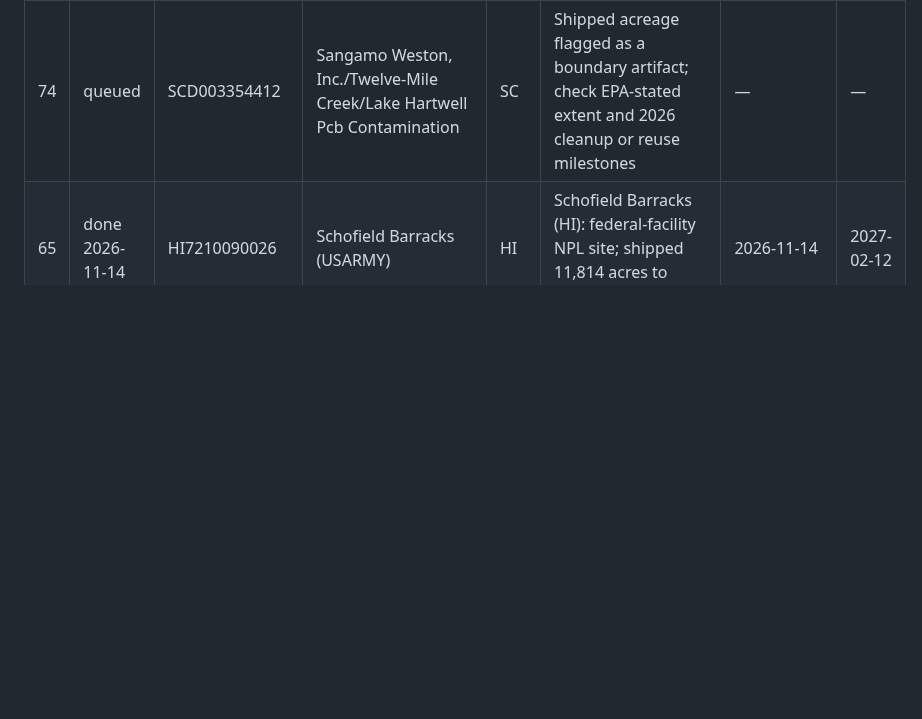
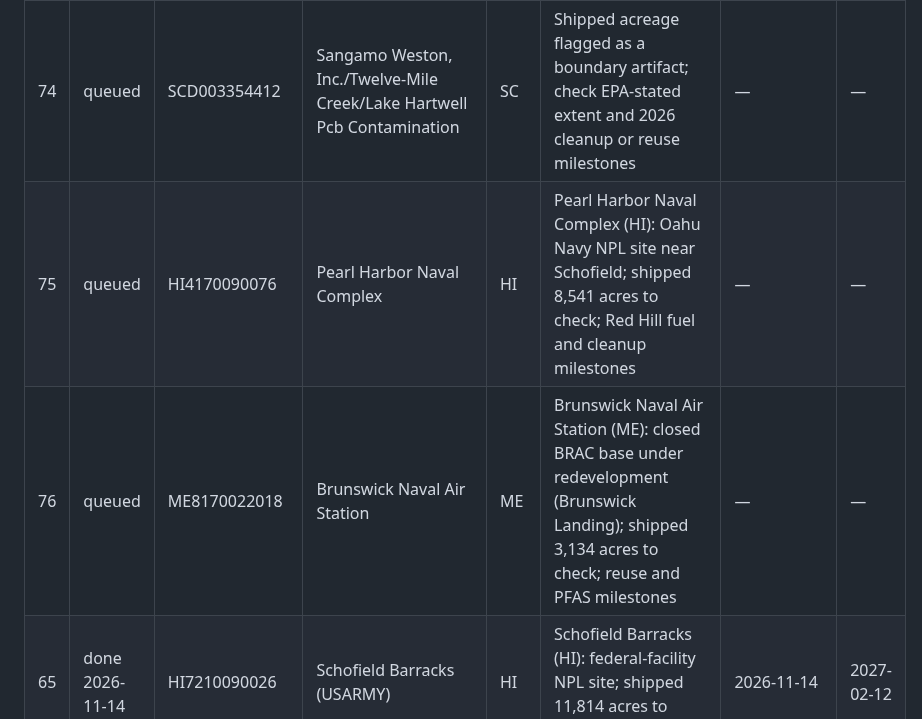
Before and after one commit to pranava0x0/brownfield-opportunities, a Markdown page: backlog.md, the part around the change. Drawn GitHub-style; blank space fills up the shorter version.

Commit message:
research: queue Pearl Harbor and Brunswick NAS (daily routine 2026-11-14)
Keeps the research queue at the 10-row minimum.
Models: Claude Opus (orchestration).

```diff
--- a/backlog.md
+++ b/backlog.md
@@ -315,6 +315,8 @@ Rules the routine follows:
 | 72 | queued | MA7210025154 | Fort Devens | MA | Fort Devens: federal NPL under MassDevelopment reuse; shipped 9,264 acres and current projects to check | — | — |
 | 73 | queued | MON000705842 | Washington County Lead District - Furnace Creek | MO | Washington County Lead District - Furnace Creek (MO): shipped 341,887 acres is a district outline; EPA extent and 2026 yard-cleanup milestones | — | — |
 | 74 | queued | SCD003354412 | Sangamo Weston, Inc./Twelve-Mile Creek/Lake Hartwell Pcb Contamination | SC | Shipped acreage flagged as a boundary artifact; check EPA-stated extent and 2026 cleanup or reuse milestones | — | — |
+| 75 | queued | HI4170090076 | Pearl Harbor Naval Complex | HI | Pearl Harbor Naval Complex (HI): Oahu Navy NPL site near Schofield; shipped 8,541 acres to check; Red Hill fuel and cleanup milestones | — | — |
+| 76 | queued | ME8170022018 | Brunswick Naval Air Station | ME | Brunswick Naval Air Station (ME): closed BRAC base under redevelopment (Brunswick Landing); shipped 3,134 acres to check; reuse and PFAS milestones | — | — |
 | 65 | done 2026-11-14 | HI7210090026 | Schofield Barracks (USARMY) | HI | Schofield Barracks (HI): federal-facility NPL site; shipped 11,814 acres to check | 2026-11-14 | 2027-02-12 |
 | 64 | done 2026-11-14 | PRN000204694 | Atlantic Fleet Weapons Training Area | PR | Atlantic Fleet Weapons Training Area (PR): shipped 25,864 acres to check; Vieques reuse or cleanup milestones; 2026-11-11: navfac.navy.mil Vieques pages return 403 to fetches; no readable in-window source. Try semspub EPA Region 2 docs for the UXO 6/11 proposed plan (Jun 2026); 2026-11-12: 2026-11-12: navfac 403 and SMP FY2027 PDF unreadable; no verified 2026 development (UXO 6/11 proposed plan Jun 2026 unconfirmed). EPA calls it a 23,000-acre facility (installation, not NPL boundary); 2026-11-13: 2026-11-13: NPL listing Feb 11 2005 confirmed (NAVFAC 2019 PRAP, N69321_004031.pdf, readable via curl -k); UXO 6/11 proposed plan (Jun 2026) still unconfirmed since navfac.navy.mil returns 403; not merged because the search question stayed open | 2026-11-14 | 2026-12-14 |
 | 25 | done 2026-11-13 | CA7210020676 | Fort Ord | CA | 2026-10-11 pass: EPA cumulis record gives 27,827 ac (shipped 27,744.5) and a Nov 2020 proposal to delete 11,934 ac; no dated development could be opened (FOST amendment and sixth five-year review pages 404 or unreadable PDF), so not merged; need accessible FOST/five-year-review copies. Earlier: closed Army post; 2026 FOST 11 amendment (Parker Flats parcels L2.3/L2.4.1 to Seaside) unconfirmed: fortordcleanup.com notices ?p=8908 and ?p=7875 return 404; OTH-254C not yet opened. 2026-10-10 draft (not merged) found two controlled-detonation notices and EPA CERCLIS acreage 27,827 vs shipped 27,744.5 | 2026-11-13 | 2026-12-13 |
```
